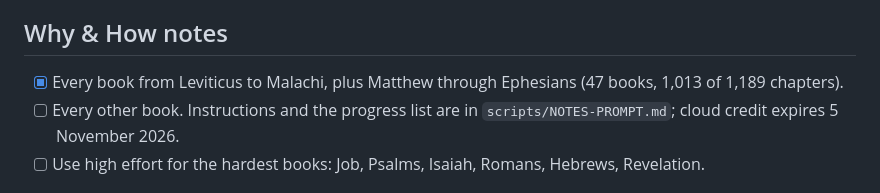
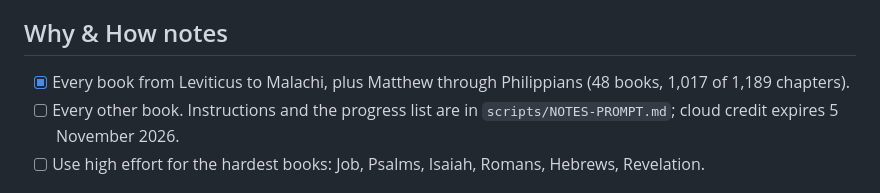
Before and after one commit to NoahSama01/Tolle, a Markdown page: TODO.md, the part around the change. Rendered like a GitHub page.

```diff
--- a/TODO.md
+++ b/TODO.md
@@ -53,7 +53,7 @@ Everything deferred so far, grouped by when it matters. Tick items off as they l
 - [ ] Notes in these languages (largest job; after the English notes are finished).
 
 ## Why & How notes
-- [x] Every book from Leviticus to Malachi, plus Matthew through Ephesians (47 books, 1,013 of 1,189 chapters).
+- [x] Every book from Leviticus to Malachi, plus Matthew through Philippians (48 books, 1,017 of 1,189 chapters).
 - [ ] Every other book. Instructions and the progress list are in `scripts/NOTES-PROMPT.md`; cloud credit expires 5 November 2026.
 - [ ] Use high effort for the hardest books: Job, Psalms, Isaiah, Romans, Hebrews, Revelation.
 
```
Also changed, not shown: scripts/NOTES-PROMPT.md (+2 -2 lines).
